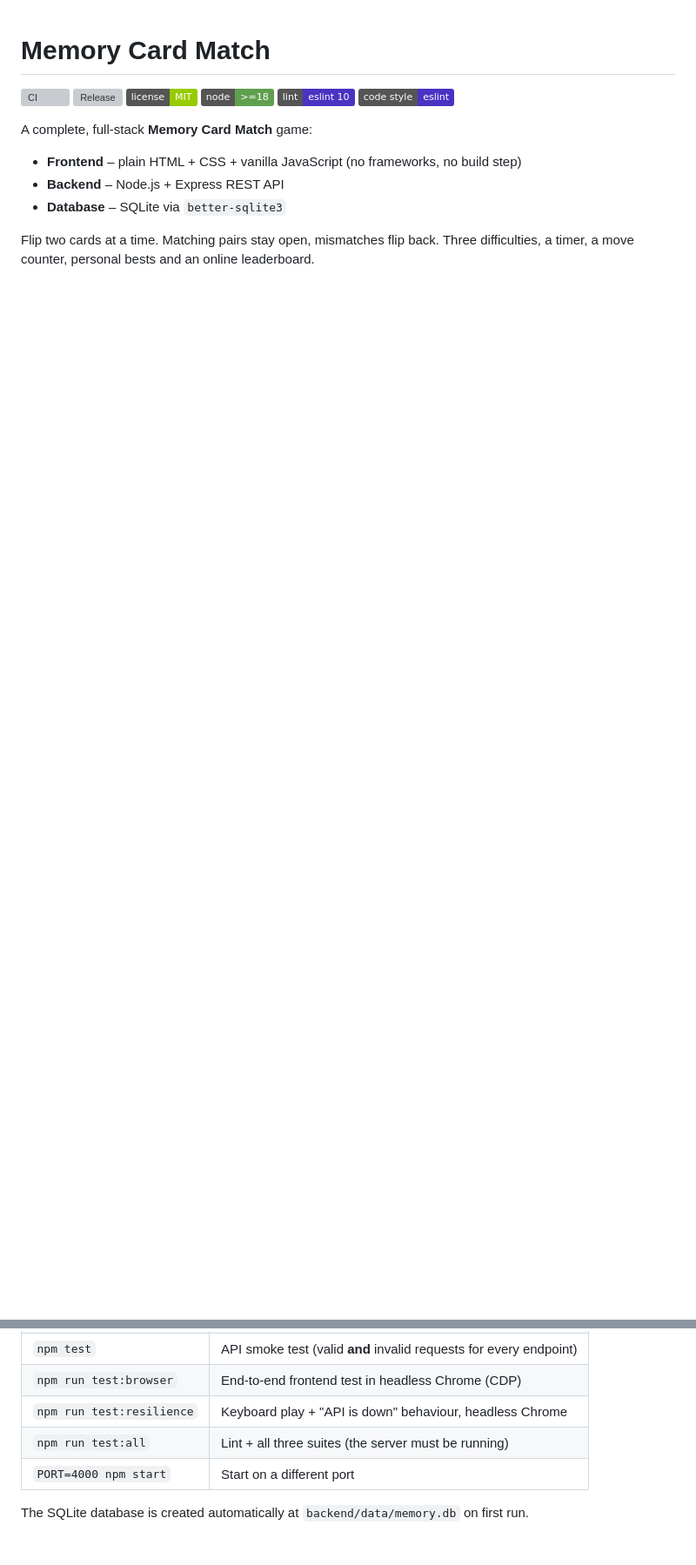
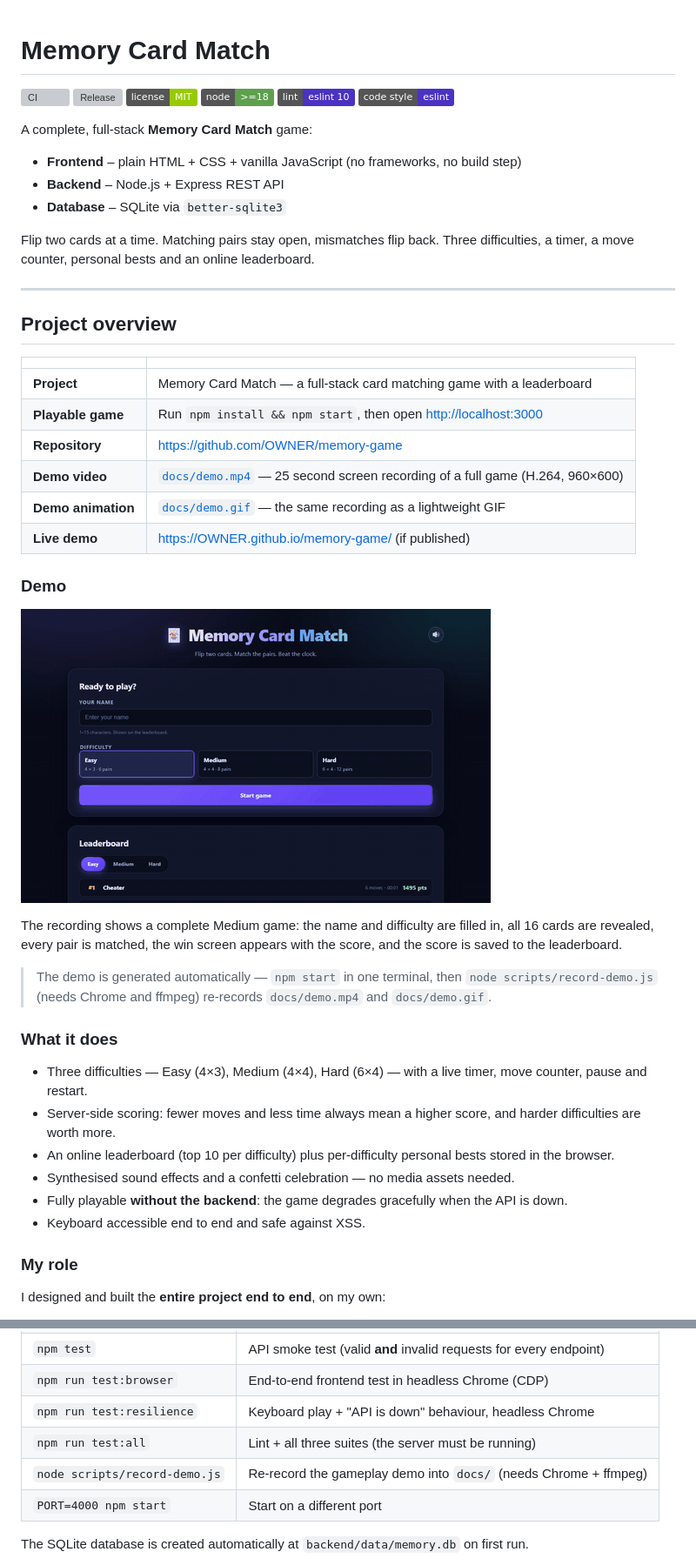
Before and after one commit to 9174pradeep/memory-game, a Markdown page: README.md, 2 parts joined by grey strips. Shown: that part at 87% size. Rendered like a GitHub page; pictures changed too: docs/demo.gif (added); badges without logos; blank space fills up the shorter version; grey boxes are pictures that could not be loaded.

```diff
--- a/README.md
+++ b/README.md
@@ -15,3 +15,46 @@ A complete, full-stack **Memory Card Match** game:
 
 Flip two cards at a time. Matching pairs stay open, mismatches flip back.
 Three difficulties, a timer, a move counter, personal bests and an online leaderboard.
+
+---
+
+## Project overview
+
+| | |
+| --- | --- |
+| **Project** | Memory Card Match — a full-stack card matching game with a leaderboard |
+| **Playable game** | Run `npm install && npm start`, then open <http://localhost:3000> |
+| **Repository** | <https://github.com/OWNER/memory-game> |
+| **Demo video** | [`docs/demo.mp4`](docs/demo.mp4) — 25 second screen recording of a full game (H.264, 960×600) |
+| **Demo animation** | [`docs/demo.gif`](docs/demo.gif) — the same recording as a lightweight GIF |
+| **Live demo** | <https://OWNER.github.io/memory-game/> (if published) |
+
+### Demo
+
+![Gameplay demo](docs/demo.gif)
+
+The recording shows a complete Medium game: the name and difficulty are filled
+in, all 16 cards are revealed, every pair is matched, the win screen appears
+with the score, and the score is saved to the leaderboard.
+
+> The demo is generated automatically — `npm start` in one terminal, then
+> `node scripts/record-demo.js` (needs Chrome and ffmpeg) re-records
+> `docs/demo.mp4` and `docs/demo.gif`.
+
+### What it does
+
+- Three difficulties — Easy (4×3), Medium (4×4), Hard (6×4) — with a live timer,
+  move counter, pause and restart.
+- Server-side scoring: fewer moves and less time always mean a higher score, and
+  harder difficulties are worth more.
+- An online leaderboard (top 10 per difficulty) plus per-difficulty personal
+  bests stored in the browser.
+- Synthesised sound effects and a confetti celebration — no media assets needed.
+- Fully playable **without the backend**: the game degrades gracefully when the
+  API is down.
+- Keyboard accessible end to end and safe against XSS.
+
+### My role
+
+I designed and built the **entire project end to end**, on my own:
+
@@ -40,6 +108,7 @@ Useful commands:
 | `npm run test:browser` | End-to-end frontend test in headless Chrome (CDP) |
 | `npm run test:resilience` | Keyboard play + "API is down" behaviour, headless Chrome |
 | `npm run test:all` | Lint + all three suites (the server must be running) |
+| `node scripts/record-demo.js` | Re-record the gameplay demo into `docs/` (needs Chrome + ffmpeg) |
 | `PORT=4000 npm start` | Start on a different port |
 
 The SQLite database is created automatically at `backend/data/memory.db` on first run.
```
Also changed, not shown: other parts of README.md (+30 -1 lines), CHANGELOG.md (+6 -0 lines), 3 other files.
